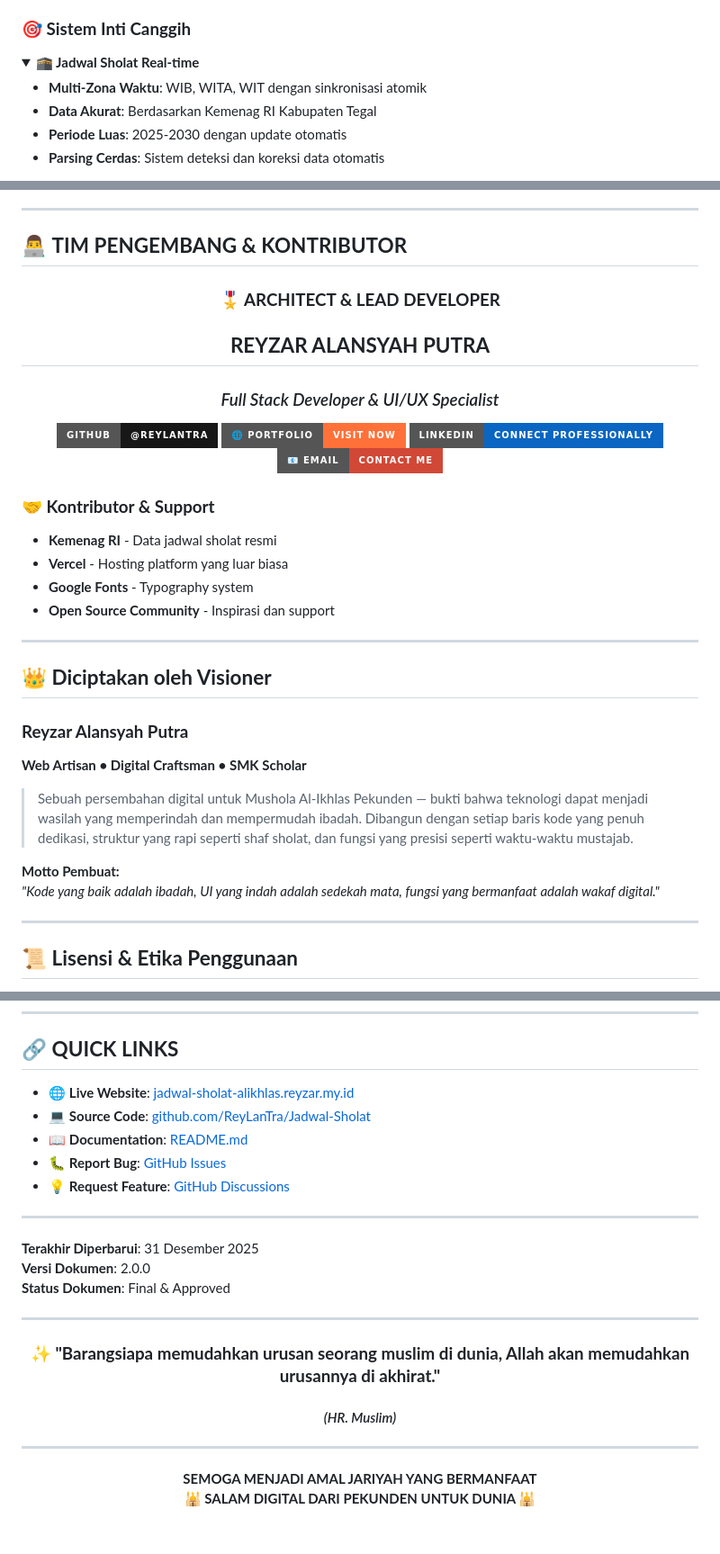
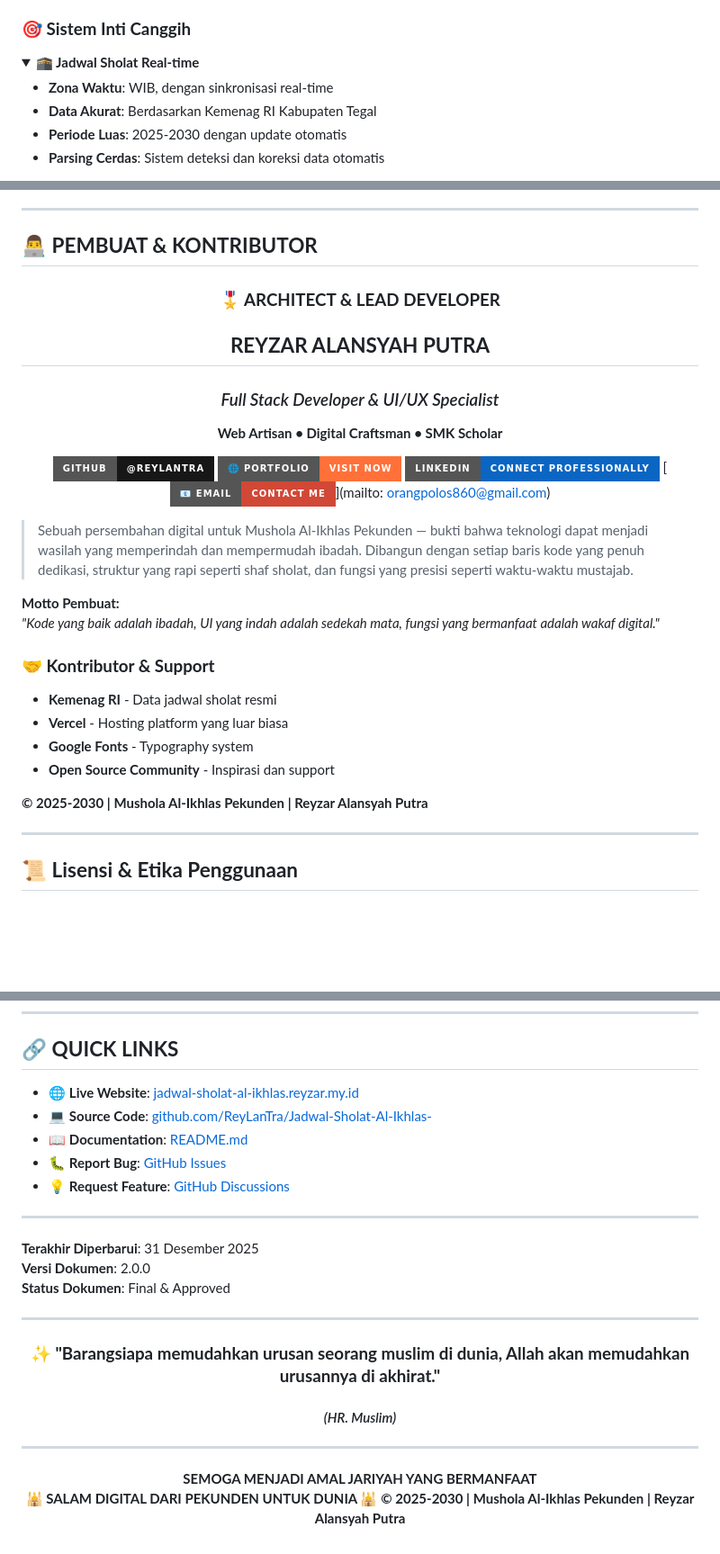
Before and after one commit to ReyLanTra/Jadwal-Sholat-Al-Ikhlas-, a Markdown page: README.md, 3 parts joined by grey strips. Shown: that part at 90% size. Rendered like a GitHub page; folded sections open; badges without logos; blank space fills up the shorter version.

Commit message:
Jadwal Sholat by Reyzar

```diff
--- a/README.md
+++ b/README.md
@@ -98,7 +99,7 @@ Aktif secara otomatis dalam periode:
 <details>
 <summary><strong>🕋 Jadwal Sholat Real-time</strong></summary>
 
-- **Multi-Zona Waktu**: WIB, WITA, WIT dengan sinkronisasi atomik
+- **Zona Waktu**: WIB, dengan sinkronisasi real-time
 - **Data Akurat**: Berdasarkan Kemenag RI Kabupaten Tegal
 - **Periode Luas**: 2025-2030 dengan update otomatis
 - **Parsing Cerdas**: Sistem deteksi dan koreksi data otomatis
@@ -384,7 +385,7 @@ curl -I https://jadwal-sholat-alikhlas.reyzar.my.id/
 
 ---
 
-## 👨‍💻 **TIM PENGEMBANG & KONTRIBUTOR**
+## 👨‍💻 **PEMBUAT & KONTRIBUTOR**
 
 <div align="center">
 
@@ -392,13 +393,19 @@ curl -I https://jadwal-sholat-alikhlas.reyzar.my.id/
 
 ## **REYZAR ALANSYAH PUTRA**
 ### *Full Stack Developer & UI/UX Specialist*
+**Web Artisan • Digital Craftsman • SMK Scholar**
 
 [![GitHub](https://img.shields.io/badge/GitHub-@ReyLanTra-181717?style=for-the-badge&logo=github&logoColor=white)](https://github.com/ReyLanTra)
-[![Portfolio](https://img.shields.io/badge/🌐_Portfolio-Visit_Now-FF7139?style=for-the-badge&logo=google-chrome&logoColor=white)](https://reyzaralansyah.vercel.app)
+[![Portfolio](https://img.shields.io/badge/🌐_Portfolio-Visit_Now-FF7139?style=for-the-badge&logo=google-chrome&logoColor=white)](https://medsos.reyzar.my.id)
 [![LinkedIn](https://img.shields.io/badge/LinkedIn-Connect_Professionally-0A66C2?style=for-the-badge&logo=linkedin&logoColor=white)](https://linkedin.com/in/reyzaralansyah)
-[![Email](https://img.shields.io/badge/📧_Email-Contact_Me-D14836?style=for-the-badge&logo=gmail&logoColor=white)](mailto:reyzar.alansyah@example.com)
+[![Email](https://img.shields.io/badge/📧_Email-Contact_Me-D14836?style=for-the-badge&logo=gmail&logoColor=white)](mailto: orangpolos860@gmail.com)
 
 </div>
+
+> Sebuah persembahan digital untuk Mushola Al-Ikhlas Pekunden — bukti bahwa teknologi dapat menjadi wasilah yang memperindah dan mempermudah ibadah. Dibangun dengan setiap baris kode yang penuh dedikasi, struktur yang rapi seperti shaf sholat, dan fungsi yang presisi seperti waktu-waktu mustajab.
+
+**Motto Pembuat:**
+*"Kode yang baik adalah ibadah, UI yang indah adalah sedekah mata, fungsi yang bermanfaat adalah wakaf digital."*
 
 ### **🤝 Kontributor & Support**
 - **Kemenag RI** - Data jadwal sholat resmi
@@ -406,17 +413,7 @@ curl -I https://jadwal-sholat-alikhlas.reyzar.my.id/
 - **Google Fonts** - Typography system
 - **Open Source Community** - Inspirasi dan support
 
----
-
-## 👑 **Diciptakan oleh Visioner**
-
-### **Reyzar Alansyah Putra**
-**Web Artisan • Digital Craftsman • SMK Scholar**
-
-> Sebuah persembahan digital untuk Mushola Al-Ikhlas Pekunden — bukti bahwa teknologi dapat menjadi wasilah yang memperindah dan mempermudah ibadah. Dibangun dengan setiap baris kode yang penuh dedikasi, struktur yang rapi seperti shaf sholat, dan fungsi yang presisi seperti waktu-waktu mustajab.
-
-**Motto Pembuat:**
-*"Kode yang baik adalah ibadah, UI yang indah adalah sedekah mata, fungsi yang bermanfaat adalah wakaf digital."*
+**© 2025-2030 | Mushola Al-Ikhlas Pekunden | Reyzar Alansyah Putra**
 
 ---
 
@@ -557,11 +553,11 @@ Deployment:
 
 ## 🔗 **QUICK LINKS**
 
-- 🌐 **Live Website**: [jadwal-sholat-alikhlas.reyzar.my.id](https://jadwal-sholat-alikhlas.reyzar.my.id)
-- 💻 **Source Code**: [github.com/ReyLanTra/Jadwal-Sholat](https://github.com/ReyLanTra/Jadwal-Sholat)
-- 📖 **Documentation**: [README.md](https://github.com/ReyLanTra/Jadwal-Sholat/blob/main/README.md)
-- 🐛 **Report Bug**: [GitHub Issues](https://github.com/ReyLanTra/Jadwal-Sholat/issues)
-- 💡 **Request Feature**: [GitHub Discussions](https://github.com/ReyLanTra/Jadwal-Sholat/discussions)
+- 🌐 **Live Website**: [jadwal-sholat-al-ikhlas.reyzar.my.id](https://jadwal-sholat-al-ikhlas.reyzar.my.id)
+- 💻 **Source Code**: [github.com/ReyLanTra/Jadwal-Sholat-Al-Ikhlas-](github.com/ReyLanTra/Jadwal-Sholat-Al-Ikhlas-)
+- 📖 **Documentation**: [README.md](https://github.com/ReyLanTra/Jadwal-Sholat-Al-Ikhlas-/blob/main/README.md)
+- 🐛 **Report Bug**: [GitHub Issues](https://github.com/ReyLanTra/Jadwal-Sholat-Al-Ikhlas-/issues)
+- 💡 **Request Feature**: [GitHub Discussions](https://github.com/ReyLanTra/Jadwal-Sholat-Al-Ikhlas-/discussions)
 
 ---
 
@@ -580,5 +576,6 @@ Deployment:
 
 **SEMOGA MENJADI AMAL JARIYAH YANG BERMANFAAT**
 **🕌 SALAM DIGITAL DARI PEKUNDEN UNTUK DUNIA 🕌**
+**© 2025-2030 | Mushola Al-Ikhlas Pekunden | Reyzar Alansyah Putra**
 
 </div>
```
Also changed, not shown: other parts of README.md (+5 -5 lines).
